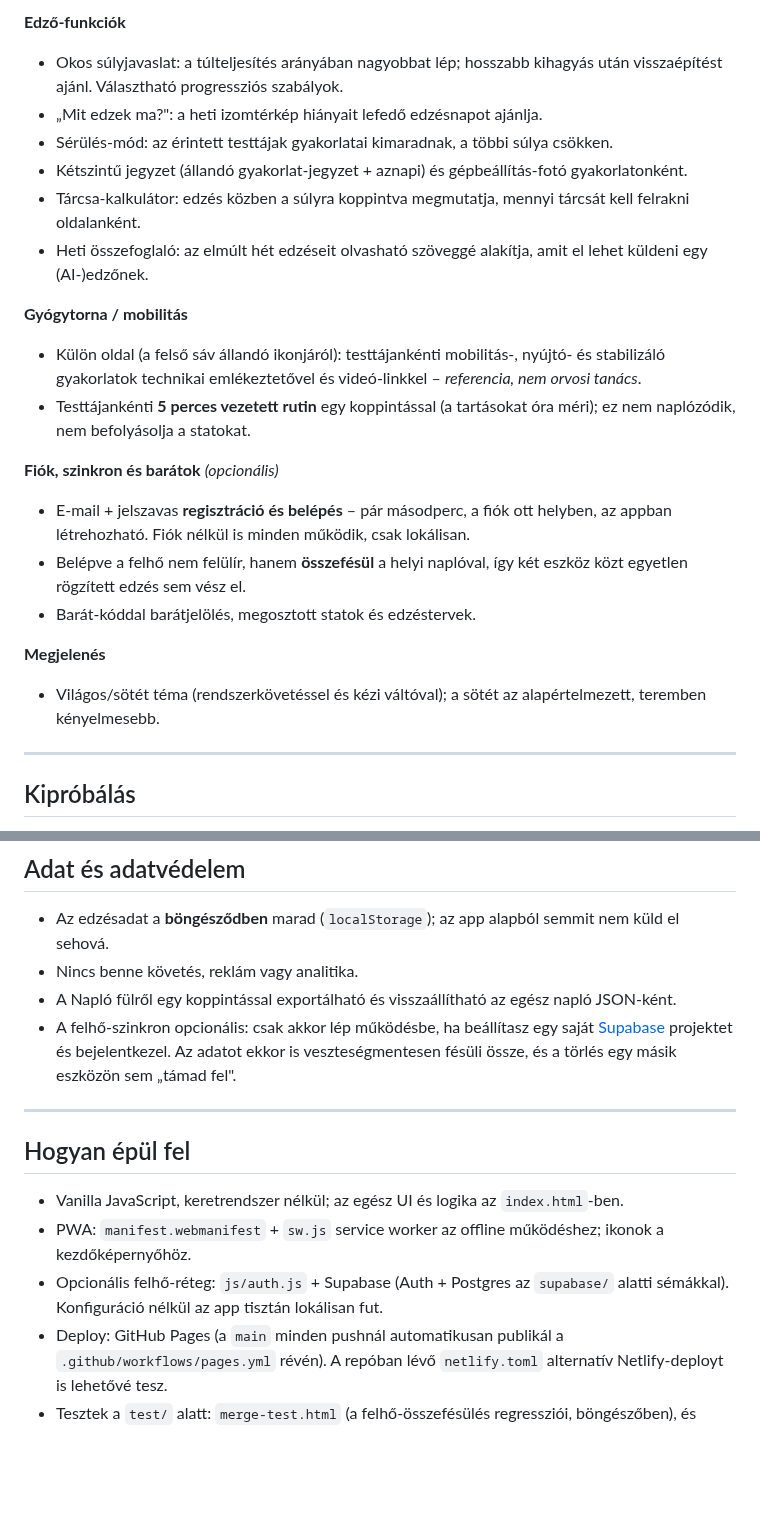
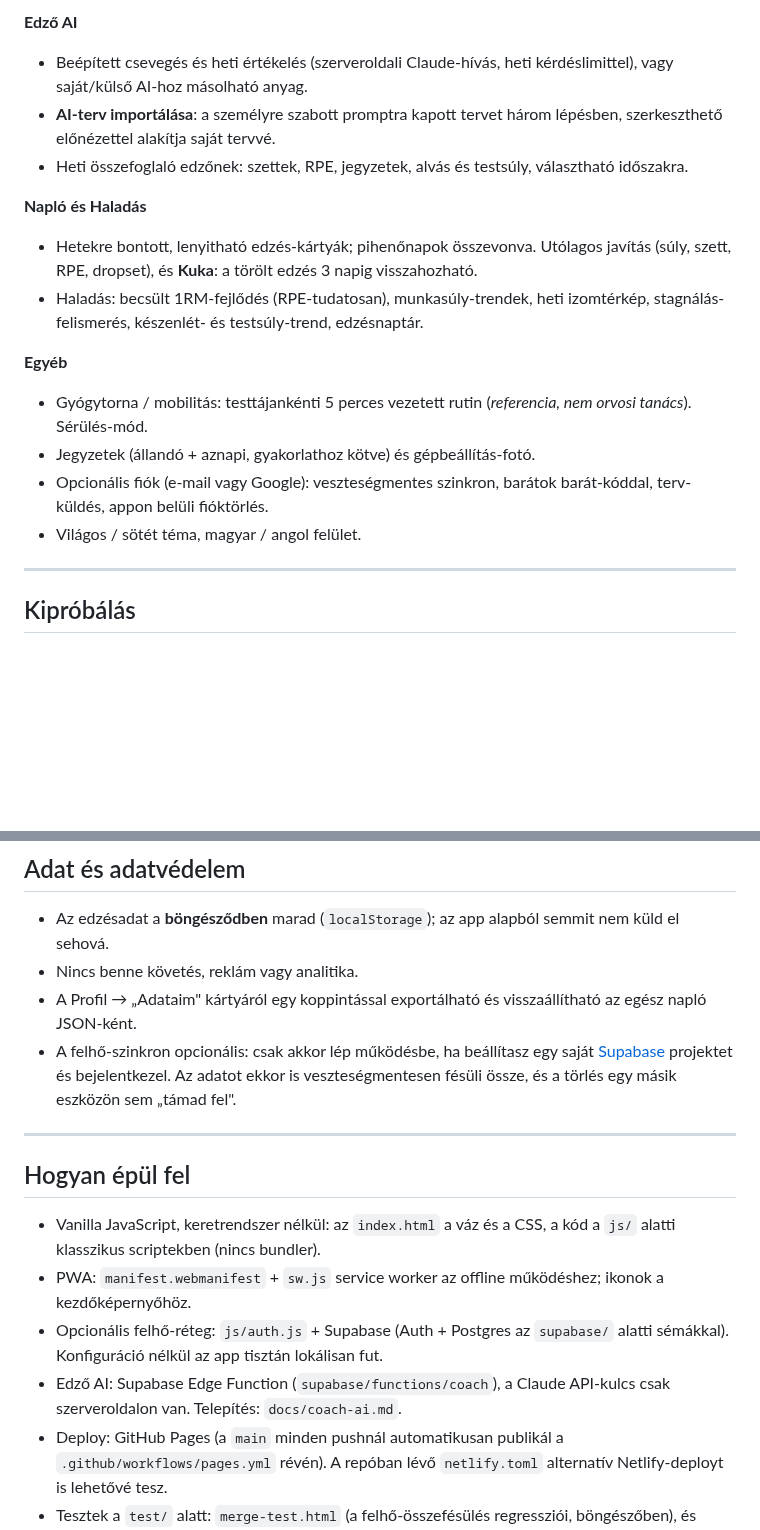
Before and after one commit to Albi012/spartaiak, a Markdown page: README.md, 2 parts joined by grey strips. GitHub-like rendering; blank space fills up the shorter version.

```diff
--- a/README.md
+++ b/README.md
@@ -64,35 +58,26 @@ több eszköz közt szinkronizál.
 
-**Edző-funkciók**
-- Okos súlyjavaslat: a túlteljesítés arányában nagyobbat lép; hosszabb
-  kihagyás után visszaépítést ajánl. Választható progressziós szabályok.
-- „Mit edzek ma?": a heti izomtérkép hiányait lefedő edzésnapot ajánlja.
-- Sérülés-mód: az érintett testtájak gyakorlatai kimaradnak, a többi súlya
-  csökken.
-- Kétszintű jegyzet (állandó gyakorlat-jegyzet + aznapi) és
-  gépbeállítás-fotó gyakorlatonként.
-- Tárcsa-kalkulátor: edzés közben a súlyra koppintva megmutatja, mennyi
-  tárcsát kell felrakni oldalanként.
-- Heti összefoglaló: az elmúlt hét edzéseit olvasható szöveggé alakítja,
-  amit el lehet küldeni egy (AI-)edzőnek.
+**Edző AI**
+- Beépített csevegés és heti értékelés (szerveroldali Claude-hívás, heti
+  kérdéslimittel), vagy saját/külső AI-hoz másolható anyag.
+- **AI-terv importálása**: a személyre szabott promptra kapott tervet három
+  lépésben, szerkeszthető előnézettel alakítja saját tervvé.
+- Heti összefoglaló edzőnek: szettek, RPE, jegyzetek, alvás és testsúly,
+  választható időszakra.
 
-**Gyógytorna / mobilitás**
-- Külön oldal (a felső sáv állandó ikonjáról): testtájankénti
-  mobilitás-, nyújtó- és stabilizáló gyakorlatok technikai emlékeztetővel
-  és videó-linkkel – *referencia, nem orvosi tanács*.
-- Testtájankénti **5 perces vezetett rutin** egy koppintással (a tartásokat
-  óra méri); ez nem naplózódik, nem befolyásolja a statokat.
+**Napló és Haladás**
+- Hetekre bontott, lenyitható edzés-kártyák; pihenőnapok összevonva.
+  Utólagos javítás (súly, szett, RPE, dropset), és **Kuka**: a törölt edzés
+  3 napig visszahozható.
+- Haladás: becsült 1RM-fejlődés (RPE-tudatosan), munkasúly-trendek, heti
+  izomtérkép, stagnálás-felismerés, készenlét- és testsúly-trend, edzésnaptár.
 
-**Fiók, szinkron és barátok** *(opcionális)*
-- E-mail + jelszavas **regisztráció és belépés** – pár másodperc, a fiók
-  ott helyben, az appban létrehozható. Fiók nélkül is minden működik, csak
-  lokálisan.
-- Belépve a felhő nem felülír, hanem **összefésül** a helyi naplóval, így
-  két eszköz közt egyetlen rögzített edzés sem vész el.
-- Barát-kóddal barátjelölés, megosztott statok és edzéstervek.
-
-**Megjelenés**
-- Világos/sötét téma (rendszerkövetéssel és kézi váltóval); a sötét az
-  alapértelmezett, teremben kényelmesebb.
+**Egyéb**
+- Gyógytorna / mobilitás: testtájankénti 5 perces vezetett rutin
+  (*referencia, nem orvosi tanács*). Sérülés-mód.
+- Jegyzetek (állandó + aznapi, gyakorlathoz kötve) és gépbeállítás-fotó.
+- Opcionális fiók (e-mail vagy Google): veszteségmentes szinkron, barátok
+  barát-kóddal, terv-küldés, appon belüli fióktörlés.
+- Világos / sötét téma, magyar / angol felület.
 
 ---
 
@@ -122,8 +107,8 @@ oldal.
 - Az edzésadat a **böngésződben** marad (`localStorage`); az app
   alapból semmit nem küld el sehová.
 - Nincs benne követés, reklám vagy analitika.
-- A Napló fülről egy koppintással exportálható és visszaállítható az egész
-  napló JSON-ként.
+- A Profil → „Adataim" kártyáról egy koppintással exportálható és
+  visszaállítható az egész napló JSON-ként.
 - A felhő-szinkron opcionális: csak akkor lép működésbe, ha beállítasz egy
   saját [Supabase](https://supabase.com) projektet és bejelentkezel. Az
   adatot ekkor is veszteségmentesen fésüli össze, és a törlés egy másik
@@ -133,13 +118,15 @@ oldal.
 
 ## Hogyan épül fel
 
-- Vanilla JavaScript, keretrendszer nélkül; az egész UI és logika az
-  `index.html`-ben.
+- Vanilla JavaScript, keretrendszer nélkül: az `index.html` a váz és a CSS,
+  a kód a `js/` alatti klasszikus scriptekben (nincs bundler).
 - PWA: `manifest.webmanifest` + `sw.js` service worker az offline
   működéshez; ikonok a kezdőképernyőhöz.
 - Opcionális felhő-réteg: `js/auth.js` + Supabase (Auth + Postgres az
   `supabase/` alatti sémákkal). Konfiguráció nélkül az app tisztán
   lokálisan fut.
+- Edző AI: Supabase Edge Function (`supabase/functions/coach`), a Claude
+  API-kulcs csak szerveroldalon van. Telepítés: `docs/coach-ai.md`.
 - Deploy: GitHub Pages (a `main` minden pushnál automatikusan publikál a
   `.github/workflows/pages.yml` révén). A repóban lévő `netlify.toml`
   alternatív Netlify-deployt is lehetővé tesz.
```
Also changed, not shown: other parts of README.md (+34 -40 lines), CLAUDE.md (+1 -1 lines), docs/screenshots/home.png, docs/screenshots/muscle-map.png, docs/screenshots/player.png, 3 other files.
